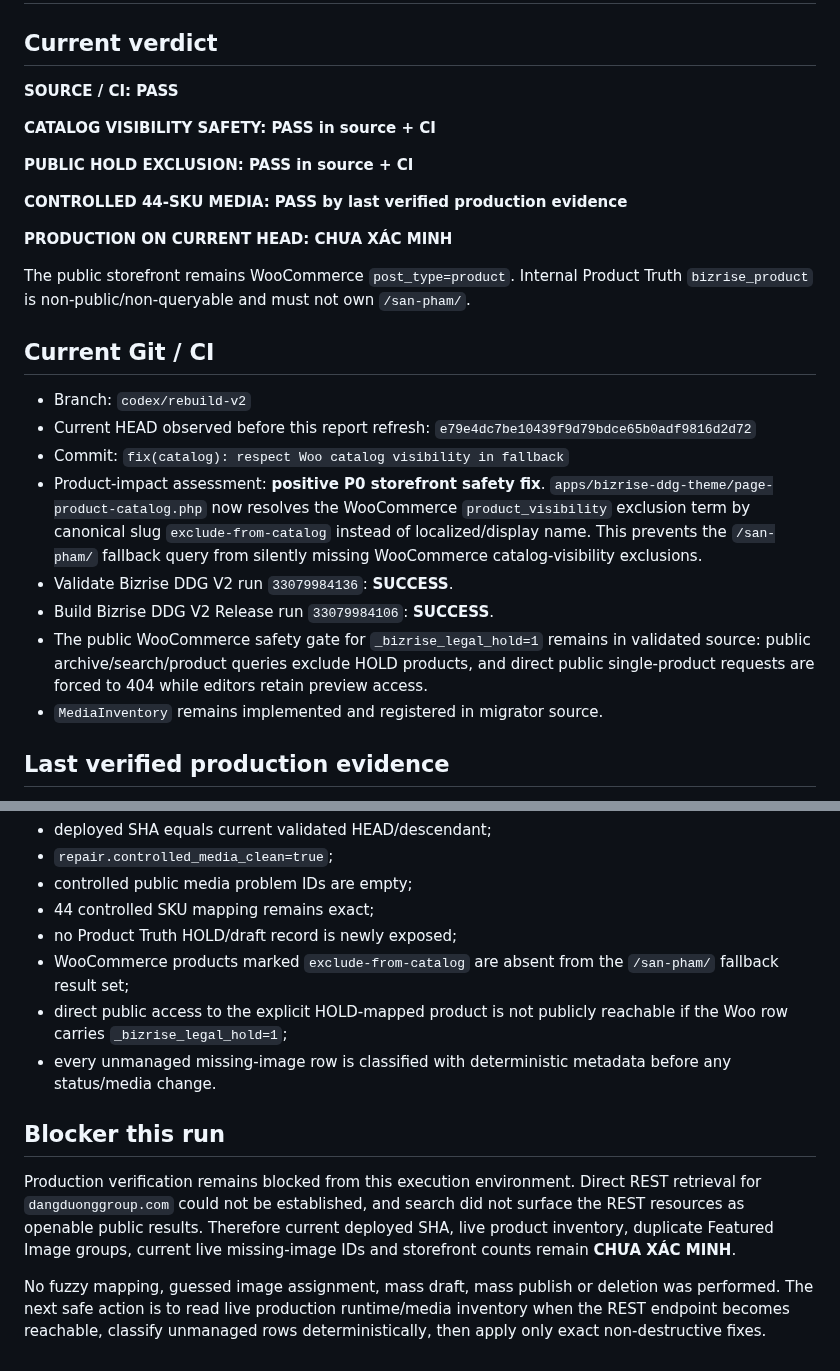
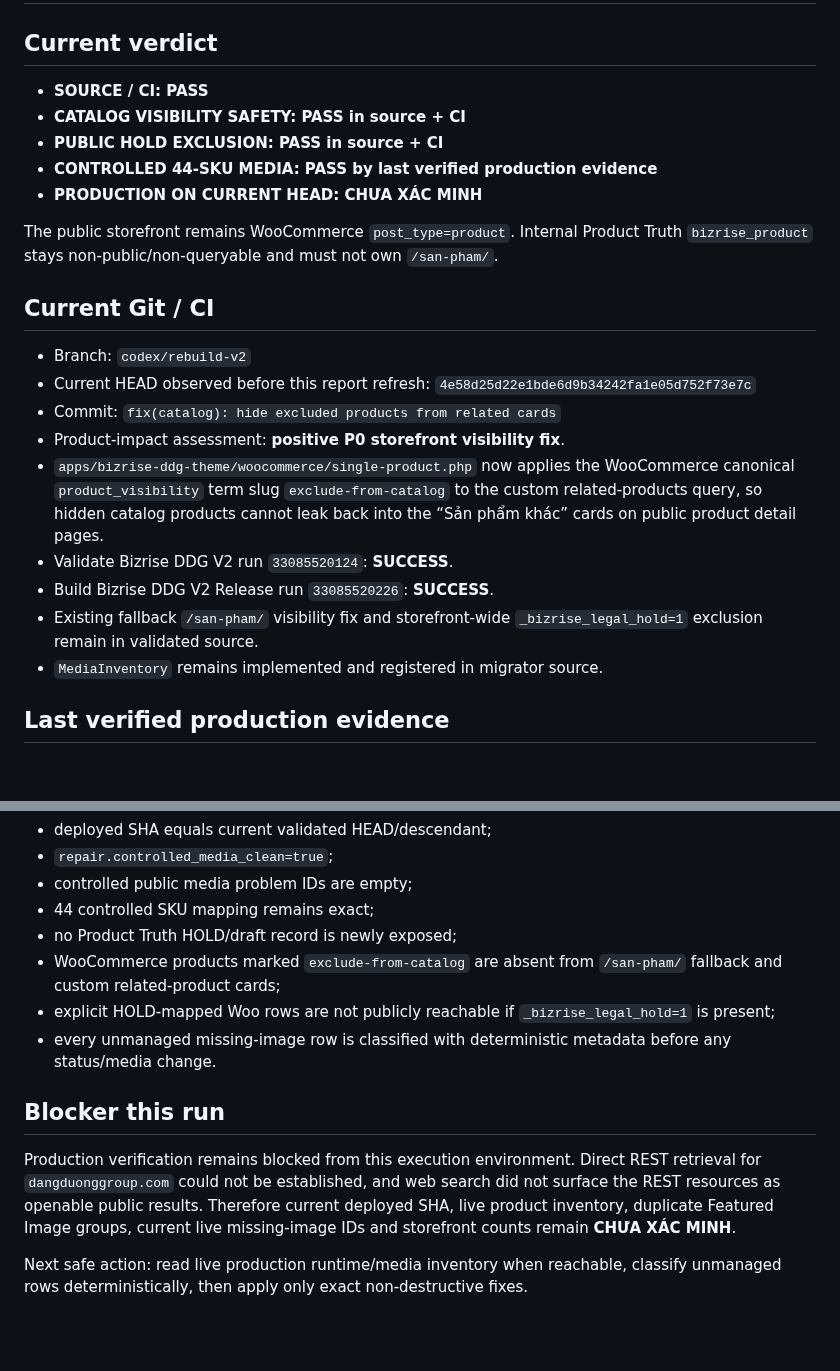
Before and after one commit to cutypn/myphamdangduong, a Markdown page: docs/product-recovery-latest.md, 2 parts joined by grey strips. GitHub-like rendering; blank space fills up the shorter version.

Commit message:
docs: refresh product recovery after related-card visibility fix

```diff
--- a/docs/product-recovery-latest.md
+++ b/docs/product-recovery-latest.md
@@ -2,27 +2,24 @@
 
 ## Current verdict
 
-**SOURCE / CI: PASS**
+- **SOURCE / CI: PASS**
+- **CATALOG VISIBILITY SAFETY: PASS in source + CI**
+- **PUBLIC HOLD EXCLUSION: PASS in source + CI**
+- **CONTROLLED 44-SKU MEDIA: PASS by last verified production evidence**
+- **PRODUCTION ON CURRENT HEAD: CHƯA XÁC MINH**
 
-**CATALOG VISIBILITY SAFETY: PASS in source + CI**
-
-**PUBLIC HOLD EXCLUSION: PASS in source + CI**
-
-**CONTROLLED 44-SKU MEDIA: PASS by last verified production evidence**
-
-**PRODUCTION ON CURRENT HEAD: CHƯA XÁC MINH**
-
-The public storefront remains WooCommerce `post_type=product`. Internal Product Truth `bizrise_product` is non-public/non-queryable and must not own `/san-pham/`.
+The public storefront remains WooCommerce `post_type=product`. Internal Product Truth `bizrise_product` stays non-public/non-queryable and must not own `/san-pham/`.
 
 ## Current Git / CI
 
 - Branch: `codex/rebuild-v2`
-- Current HEAD observed before this report refresh: `e79e4dc7be10439f9d79bdce65b0adf9816d2d72`
-- Commit: `fix(catalog): respect Woo catalog visibility in fallback`
-- Product-impact assessment: **positive P0 storefront safety fix**. `apps/bizrise-ddg-theme/page-product-catalog.php` now resolves the WooCommerce `product_visibility` exclusion term by canonical slug `exclude-from-catalog` instead of localized/display name. This prevents the `/san-pham/` fallback query from silently missing WooCommerce catalog-visibility exclusions.
-- Validate Bizrise DDG V2 run `33079984136`: **SUCCESS**.
-- Build Bizrise DDG V2 Release run `33079984106`: **SUCCESS**.
-- The public WooCommerce safety gate for `_bizrise_legal_hold=1` remains in validated source: public archive/search/product queries exclude HOLD products, and direct public single-product requests are forced to 404 while editors retain preview access.
+- Current HEAD observed before this report refresh: `4e58d25d22e1bde6d9b34242fa1e05d752f73e7c`
+- Commit: `fix(catalog): hide excluded products from related cards`
+- Product-impact assessment: **positive P0 storefront visibility fix**.
+- `apps/bizrise-ddg-theme/woocommerce/single-product.php` now applies the WooCommerce canonical `product_visibility` term slug `exclude-from-catalog` to the custom related-products query, so hidden catalog products cannot leak back into the “Sản phẩm khác” cards on public product detail pages.
+- Validate Bizrise DDG V2 run `33085520124`: **SUCCESS**.
+- Build Bizrise DDG V2 Release run `33085520226`: **SUCCESS**.
+- Existing fallback `/san-pham/` visibility fix and storefront-wide `_bizrise_legal_hold=1` exclusion remain in validated source.
 - `MediaInventory` remains implemented and registered in migrator source.
 
 ## Last verified production evidence
@@ -105,12 +94,12 @@ Required PASS evidence:
 - controlled public media problem IDs are empty;
 - 44 controlled SKU mapping remains exact;
 - no Product Truth HOLD/draft record is newly exposed;
-- WooCommerce products marked `exclude-from-catalog` are absent from the `/san-pham/` fallback result set;
-- direct public access to the explicit HOLD-mapped product is not publicly reachable if the Woo row carries `_bizrise_legal_hold=1`;
+- WooCommerce products marked `exclude-from-catalog` are absent from `/san-pham/` fallback and custom related-product cards;
+- explicit HOLD-mapped Woo rows are not publicly reachable if `_bizrise_legal_hold=1` is present;
 - every unmanaged missing-image row is classified with deterministic metadata before any status/media change.
 
 ## Blocker this run
 
-Production verification remains blocked from this execution environment. Direct REST retrieval for `dangduonggroup.com` could not be established, and search did not surface the REST resources as openable public results. Therefore current deployed SHA, live product inventory, duplicate Featured Image groups, current live missing-image IDs and storefront counts remain **CHƯA XÁC MINH**.
+Production verification remains blocked from this execution environment. Direct REST retrieval for `dangduonggroup.com` could not be established, and web search did not surface the REST resources as openable public results. Therefore current deployed SHA, live product inventory, duplicate Featured Image groups, current live missing-image IDs and storefront counts remain **CHƯA XÁC MINH**.
 
-No fuzzy mapping, guessed image assignment, mass draft, mass publish or deletion was performed. The next safe action is to read live production runtime/media inventory when the REST endpoint becomes reachable, classify unmanaged rows deterministically, then apply only exact non-destructive fixes.
+Next safe action: read live production runtime/media inventory when reachable, classify unmanaged rows deterministically, then apply only exact non-destructive fixes.
```
Also changed, not shown: other parts of docs/product-recovery-latest.md (+6 -14 lines).
